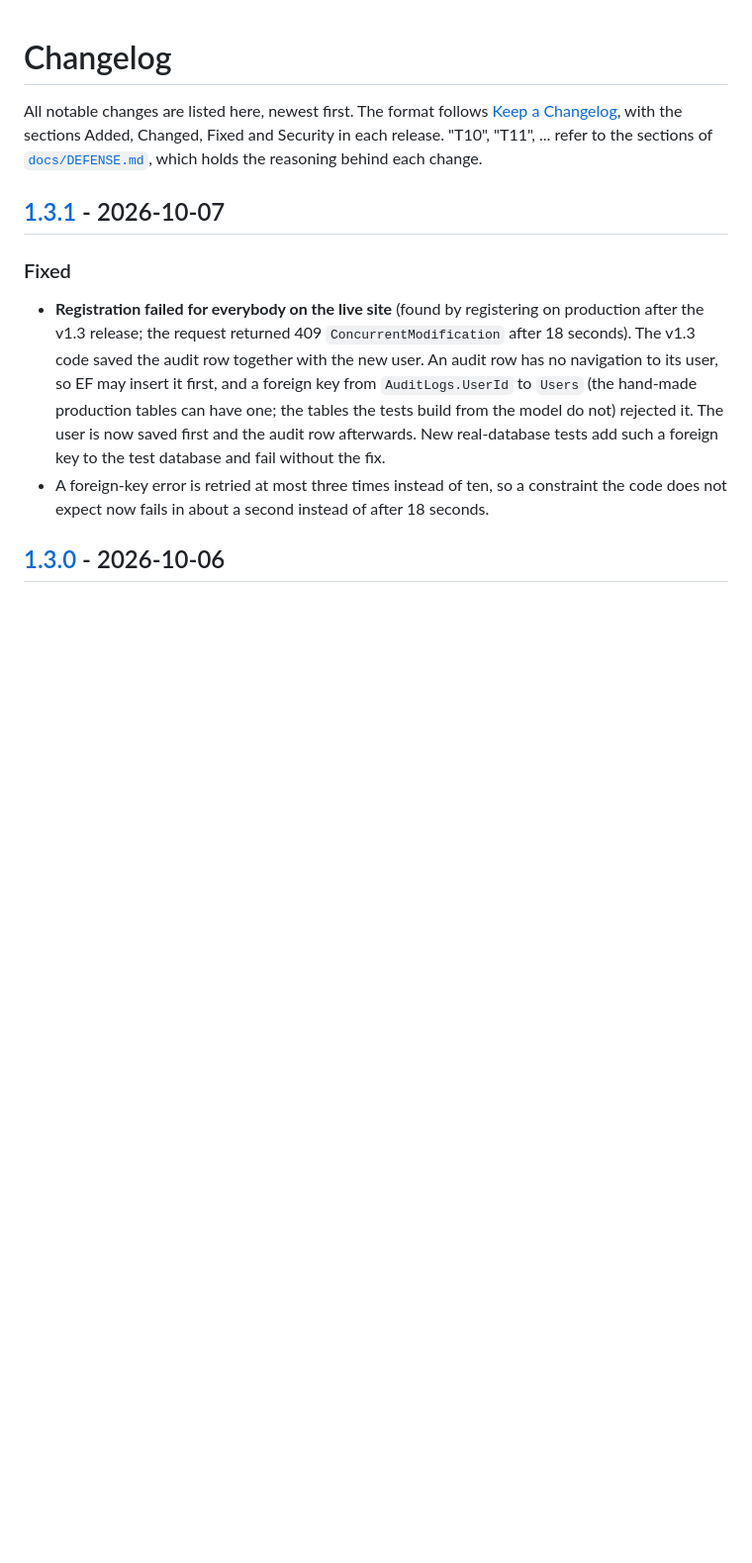
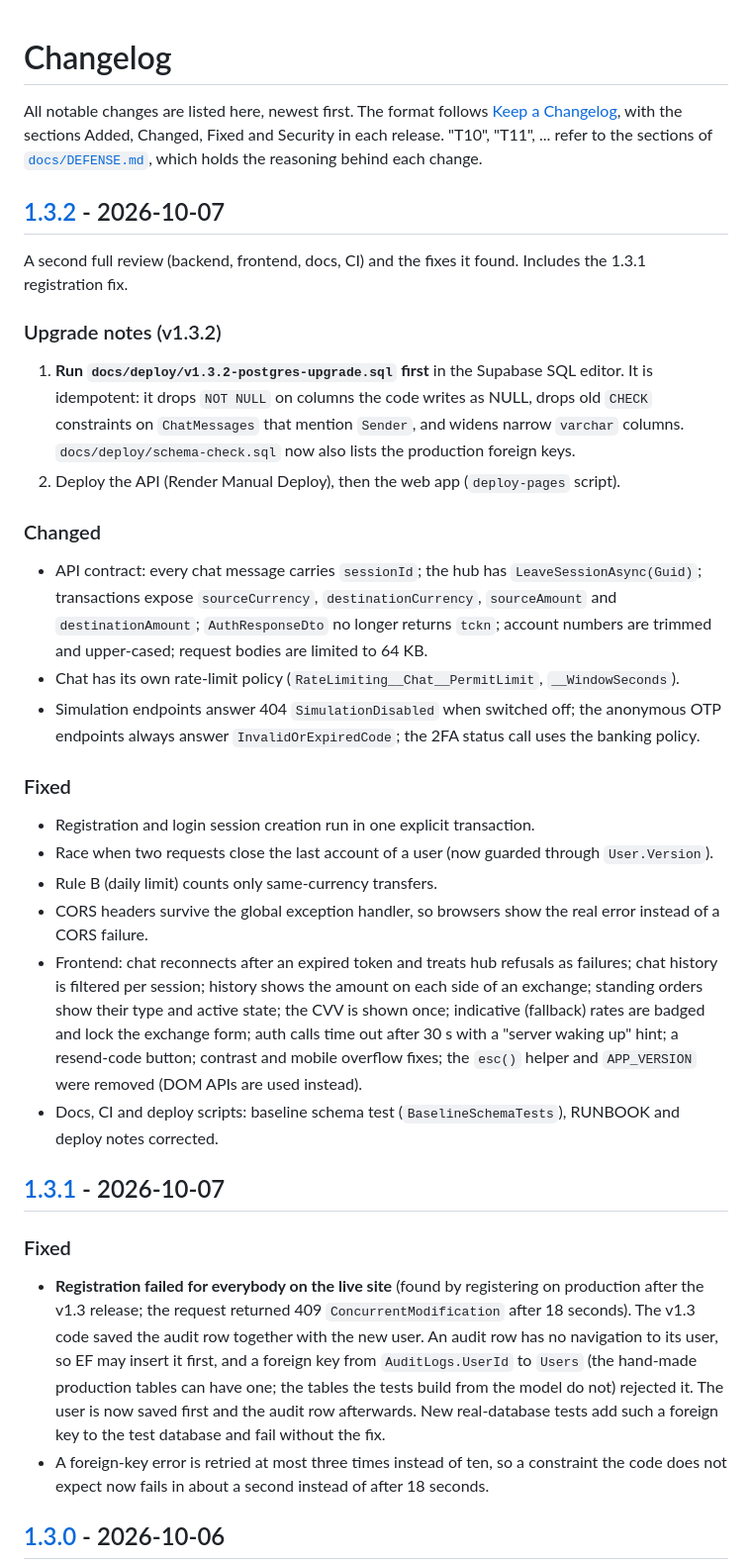
Before and after one commit to Alonessam/SmartBank-, a Markdown page: CHANGELOG.md, the part around one of its changes. Shown at 99% size. Rendered like a GitHub page; blank space fills up the shorter version.

```diff
--- a/CHANGELOG.md
+++ b/CHANGELOG.md
@@ -3,6 +3,39 @@
 All notable changes are listed here, newest first. The format follows [Keep a Changelog](https://keepachangelog.com/en/1.1.0/),
 with the sections Added, Changed, Fixed and Security in each release. "T10", "T11", ... refer to the sections of
 [`docs/DEFENSE.md`](docs/DEFENSE.md), which holds the reasoning behind each change.
+
+## [1.3.2] - 2026-10-07
+
+A second full review (backend, frontend, docs, CI) and the fixes it found. Includes the 1.3.1 registration fix.
+
+### Upgrade notes (v1.3.2)
+
+1. **Run `docs/deploy/v1.3.2-postgres-upgrade.sql` first** in the Supabase SQL editor. It is idempotent: it drops `NOT NULL` on
+   columns the code writes as NULL, drops old `CHECK` constraints on `ChatMessages` that mention `Sender`, and widens narrow
+   `varchar` columns. `docs/deploy/schema-check.sql` now also lists the production foreign keys.
+2. Deploy the API (Render Manual Deploy), then the web app (`deploy-pages` script).
+
+### Changed
+
+- API contract: every chat message carries `sessionId`; the hub has `LeaveSessionAsync(Guid)`; transactions expose
+  `sourceCurrency`, `destinationCurrency`, `sourceAmount` and `destinationAmount`; `AuthResponseDto` no longer returns `tckn`;
+  account numbers are trimmed and upper-cased; request bodies are limited to 64 KB.
+- Chat has its own rate-limit policy (`RateLimiting__Chat__PermitLimit`, `__WindowSeconds`).
+- Simulation endpoints answer 404 `SimulationDisabled` when switched off; the anonymous OTP endpoints always answer
+  `InvalidOrExpiredCode`; the 2FA status call uses the banking policy.
+
+### Fixed
+
+- Registration and login session creation run in one explicit transaction.
+- Race when two requests close the last account of a user (now guarded through `User.Version`).
+- Rule B (daily limit) counts only same-currency transfers.
+- CORS headers survive the global exception handler, so browsers show the real error instead of a CORS failure.
+- Frontend: chat reconnects after an expired token and treats hub refusals as failures; chat history is filtered per session;
+  history shows the amount on each side of an exchange; standing orders show their type and active state; the CVV is shown once;
+  indicative (fallback) rates are badged and lock the exchange form; auth calls time out after 30 s with a "server waking up"
+  hint; a resend-code button; contrast and mobile overflow fixes; the `esc()` helper and `APP_VERSION` were removed (DOM APIs
+  are used instead).
+- Docs, CI and deploy scripts: baseline schema test (`BaselineSchemaTests`), RUNBOOK and deploy notes corrected.
 
 ## [1.3.1] - 2026-10-07
 
```
Also changed, not shown: other parts of CHANGELOG.md (+2 -1 lines), README.md (+1 -0 lines), docs/DEFENSE.md (+2 -0 lines).
